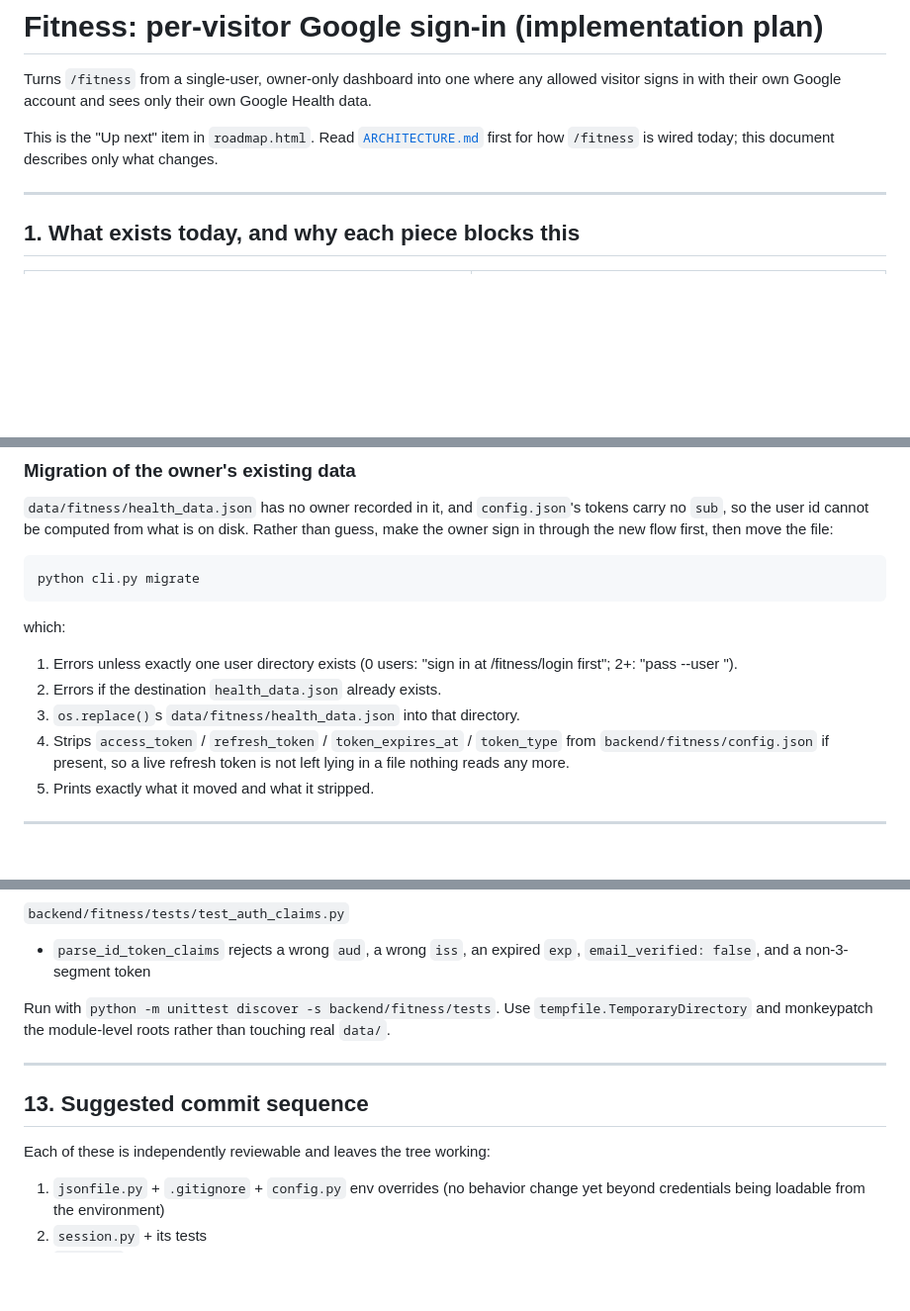
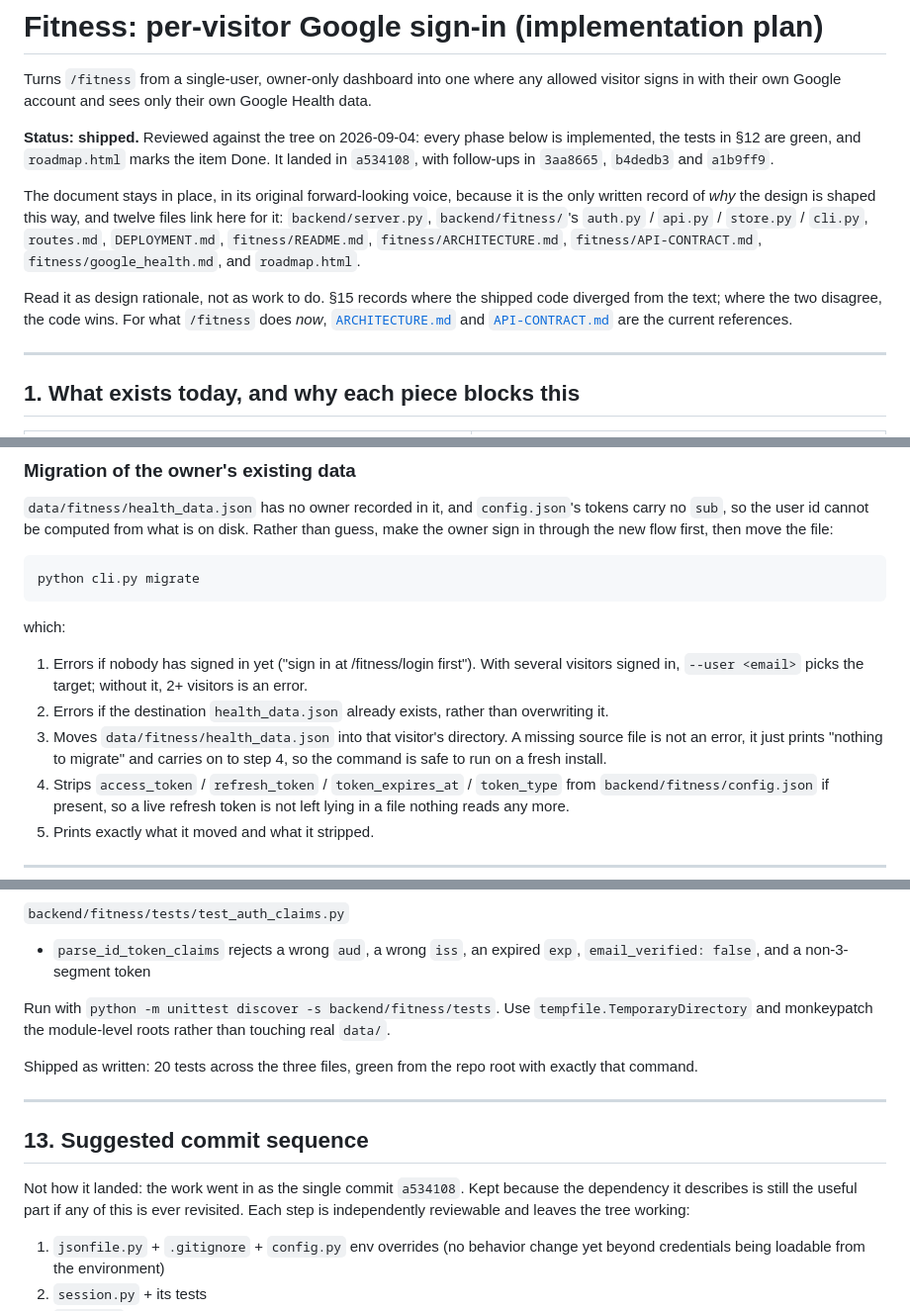
Before and after one commit to agallagher55/Personal_Super_App, a Markdown page: fitness/VISITOR-SIGNIN-PLAN.md, 3 parts joined by grey strips. Shown at 99% size. Rendered like a GitHub page; blank space fills up the shorter version.

```diff
--- a/fitness/VISITOR-SIGNIN-PLAN.md
+++ b/fitness/VISITOR-SIGNIN-PLAN.md
@@ -4,9 +4,22 @@ Turns `/fitness` from a single-user, owner-only dashboard into one where
 any allowed visitor signs in with their own Google account and sees only
 their own Google Health data.
 
-This is the "Up next" item in `roadmap.html`. Read
-[`ARCHITECTURE.md`](ARCHITECTURE.md) first for how `/fitness` is wired
-today; this document describes only what changes.
+**Status: shipped.** Reviewed against the tree on 2026-09-04: every phase
+below is implemented, the tests in §12 are green, and `roadmap.html` marks
+the item Done. It landed in `a534108`, with follow-ups in `3aa8665`,
+`b4dedb3` and `a1b9ff9`.
+
+The document stays in place, in its original forward-looking voice, because
+it is the only written record of *why* the design is shaped this way, and
+twelve files link here for it: `backend/server.py`, `backend/fitness/`'s
+`auth.py` / `api.py` / `store.py` / `cli.py`, `routes.md`, `DEPLOYMENT.md`,
+`fitness/README.md`, `fitness/ARCHITECTURE.md`, `fitness/API-CONTRACT.md`,
+`fitness/google_health.md`, and `roadmap.html`.
+
+Read it as design rationale, not as work to do. §15 records where the
+shipped code diverged from the text; where the two disagree, the code wins.
+For what `/fitness` does *now*, [`ARCHITECTURE.md`](ARCHITECTURE.md) and
+[`API-CONTRACT.md`](API-CONTRACT.md) are the current references.
 
 ---
 
@@ -638,10 +651,15 @@ python cli.py migrate
 
 which:
 
-1. Errors unless exactly one user directory exists (0 users: "sign in at
-   /fitness/login first"; 2+: "pass --user <email>").
-2. Errors if the destination `health_data.json` already exists.
-3. `os.replace()`s `data/fitness/health_data.json` into that directory.
+1. Errors if nobody has signed in yet ("sign in at /fitness/login first").
+   With several visitors signed in, `--user <email>` picks the target;
+   without it, 2+ visitors is an error.
+2. Errors if the destination `health_data.json` already exists, rather than
+   overwriting it.
+3. Moves `data/fitness/health_data.json` into that visitor's directory. A
+   missing source file is not an error, it just prints "nothing to migrate"
+   and carries on to step 4, so the command is safe to run on a fresh
+   install.
 4. Strips `access_token` / `refresh_token` / `token_expires_at` /
    `token_type` from `backend/fitness/config.json` if present, so a live
    refresh token is not left lying in a file nothing reads any more.
@@ -977,11 +995,17 @@ Run with `python -m unittest discover -s backend/fitness/tests`. Use
 `tempfile.TemporaryDirectory` and monkeypatch the module-level roots rather
 than touching real `data/`.
 
+Shipped as written: 20 tests across the three files, green from the repo
+root with exactly that command.
+
 ---
 
 ## 13. Suggested commit sequence
 
-Each of these is independently reviewable and leaves the tree working:
+Not how it landed: the work went in as the single commit `a534108`. Kept
+because the dependency it describes is still the useful part if any of this
+is ever revisited. Each step is independently reviewable and leaves the
+tree working:
 
 1. `jsonfile.py` + `.gitignore` + `config.py` env overrides (no behavior
    change yet beyond credentials being loadable from the environment)
```
Also changed, not shown: other parts of fitness/VISITOR-SIGNIN-PLAN.md (+65 -1 lines).
